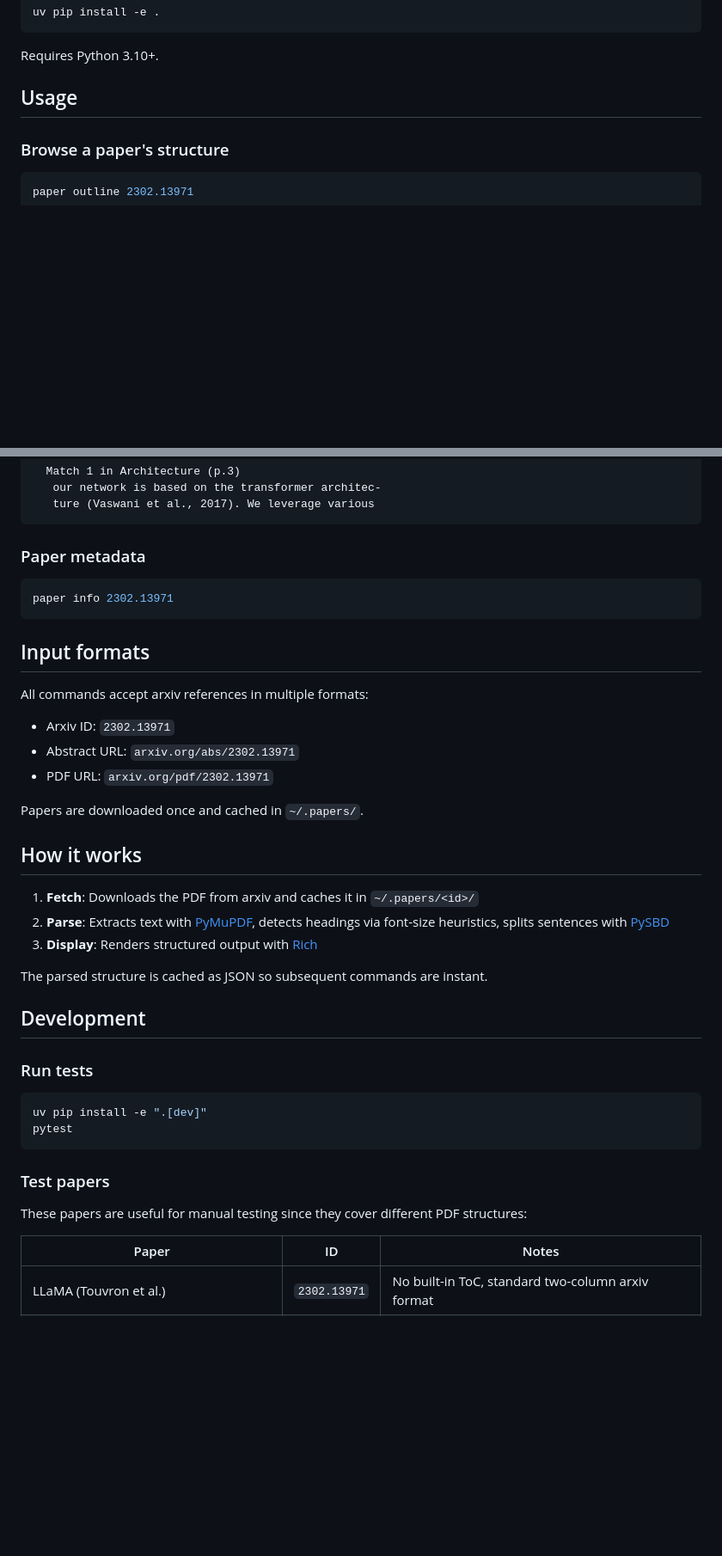
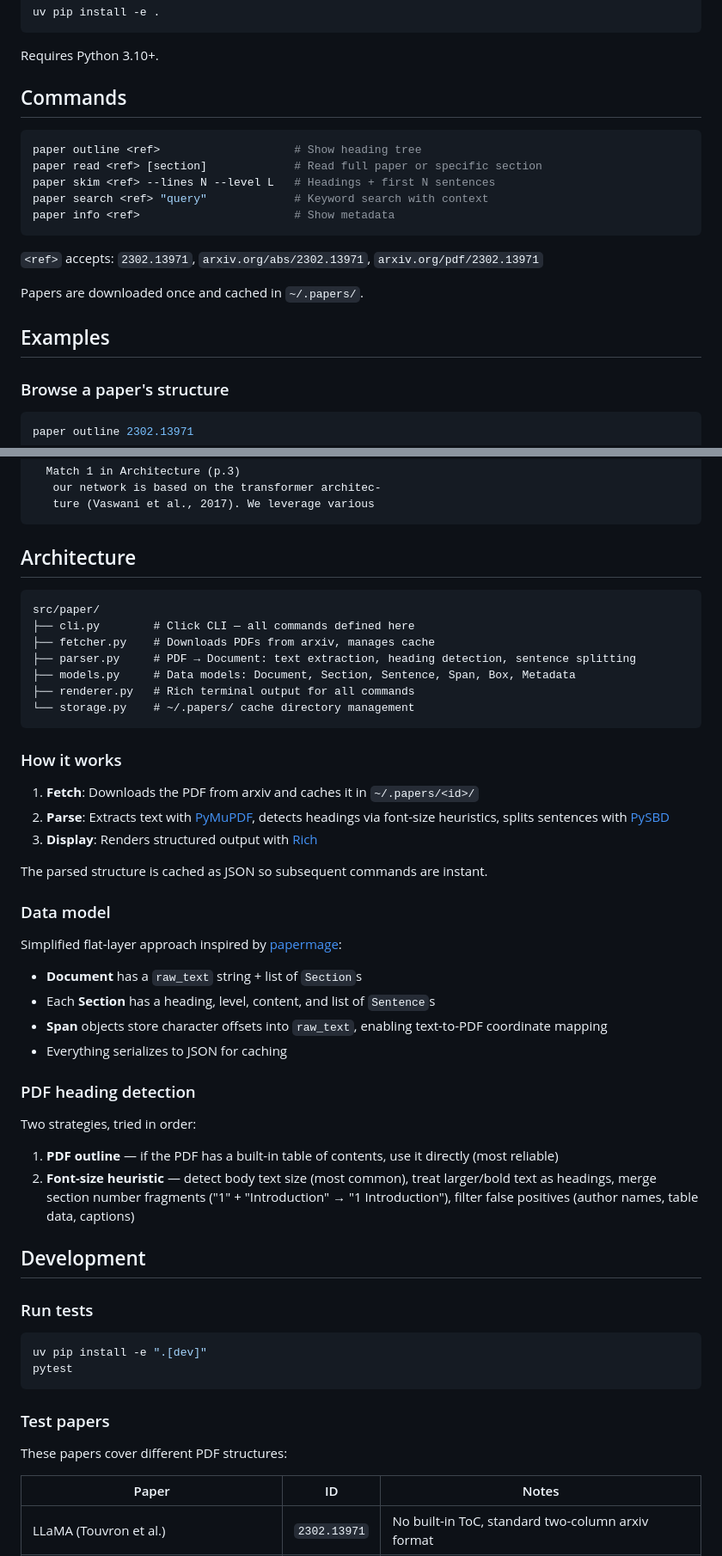
Before and after one commit to collaborative-deep-research/agent-papers-cli, a Markdown page: README.md, 2 parts joined by grey strips. Shown at 86% size. Drawn GitHub-style; blank space fills up the shorter version.

Commit message:
Improve README with architecture docs, data model, and heading detection details
Co-Authored-By: Shannon's Claude <257597027+shannonshen49@users.noreply.github.com>

````diff
--- a/README.md
+++ b/README.md
@@ -10,7 +10,21 @@ uv pip install -e .
 
 Requires Python 3.10+.
 
-## Usage
+## Commands
+
+```bash
+paper outline <ref>                    # Show heading tree
+paper read <ref> [section]             # Read full paper or specific section
+paper skim <ref> --lines N --level L   # Headings + first N sentences
+paper search <ref> "query"             # Keyword search with context
+paper info <ref>                       # Show metadata
+```
+
+`<ref>` accepts: `2302.13971`, `arxiv.org/abs/2302.13971`, `arxiv.org/pdf/2302.13971`
+
+Papers are downloaded once and cached in `~/.papers/`.
+
+## Examples
 
 ### Browse a paper's structure
 
@@ -65,29 +73,41 @@ paper search 2302.13971 "transformer"
    ture (Vaswani et al., 2017). We leverage various
 ```
 
-### Paper metadata
+## Architecture
 
-```bash
-paper info 2302.13971
+```
+src/paper/
+├── cli.py        # Click CLI — all commands defined here
+├── fetcher.py    # Downloads PDFs from arxiv, manages cache
+├── parser.py     # PDF → Document: text extraction, heading detection, sentence splitting
+├── models.py     # Data models: Document, Section, Sentence, Span, Box, Metadata
+├── renderer.py   # Rich terminal output for all commands
+└── storage.py    # ~/.papers/ cache directory management
 ```
 
-## Input formats
-
-All commands accept arxiv references in multiple formats:
-
-- Arxiv ID: `2302.13971`
-- Abstract URL: `arxiv.org/abs/2302.13971`
-- PDF URL: `arxiv.org/pdf/2302.13971`
-
-Papers are downloaded once and cached in `~/.papers/`.
-
-## How it works
+### How it works
 
 1. **Fetch**: Downloads the PDF from arxiv and caches it in `~/.papers/<id>/`
 2. **Parse**: Extracts text with [PyMuPDF](https://pymupdf.readthedocs.io/), detects headings via font-size heuristics, splits sentences with [PySBD](https://github.com/nipunsadvilkar/pySBD)
 3. **Display**: Renders structured output with [Rich](https://rich.readthedocs.io/)
 
 The parsed structure is cached as JSON so subsequent commands are instant.
+
+### Data model
+
+Simplified flat-layer approach inspired by [papermage](https://github.com/allenai/papermage):
+
+- **Document** has a `raw_text` string + list of `Section`s
+- Each **Section** has a heading, level, content, and list of `Sentence`s
+- **Span** objects store character offsets into `raw_text`, enabling text-to-PDF coordinate mapping
+- Everything serializes to JSON for caching
+
+### PDF heading detection
+
+Two strategies, tried in order:
+
+1. **PDF outline** — if the PDF has a built-in table of contents, use it directly (most reliable)
+2. **Font-size heuristic** — detect body text size (most common), treat larger/bold text as headings, merge section number fragments ("1" + "Introduction" → "1 Introduction"), filter false positives (author names, table data, captions)
 
 ## Development
 
@@ -100,7 +120,7 @@ pytest
 
 ### Test papers
 
-These papers are useful for manual testing since they cover different PDF structures:
+These papers cover different PDF structures:
 
 | Paper | ID | Notes |
 |-------|-----|-------|
````
Also changed, not shown: other parts of README.md (+10 -8 lines), CLAUDE.md (added, +18 -0 lines).
